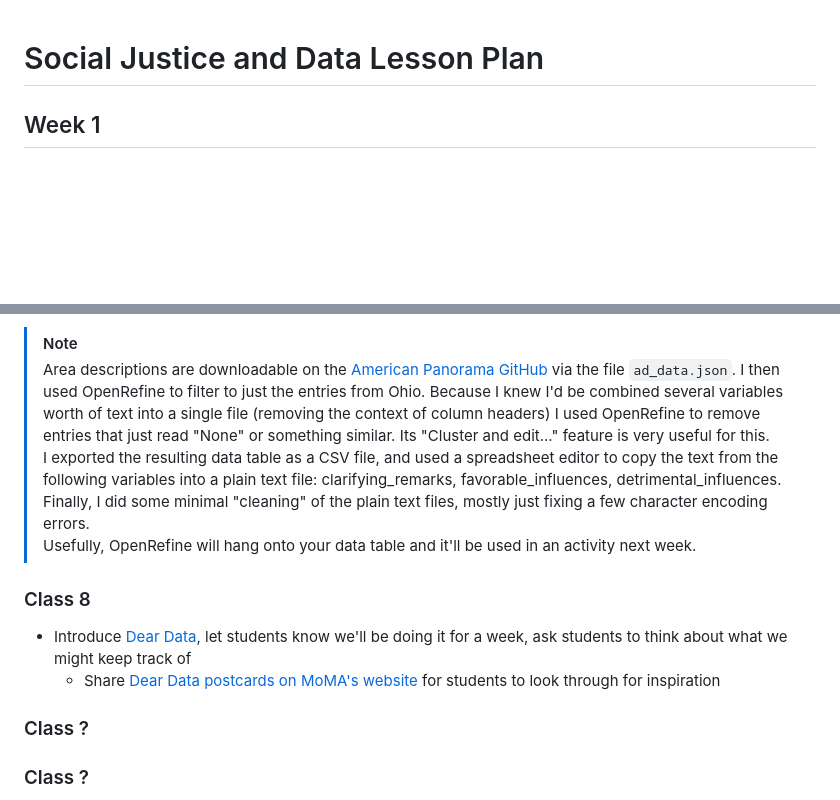
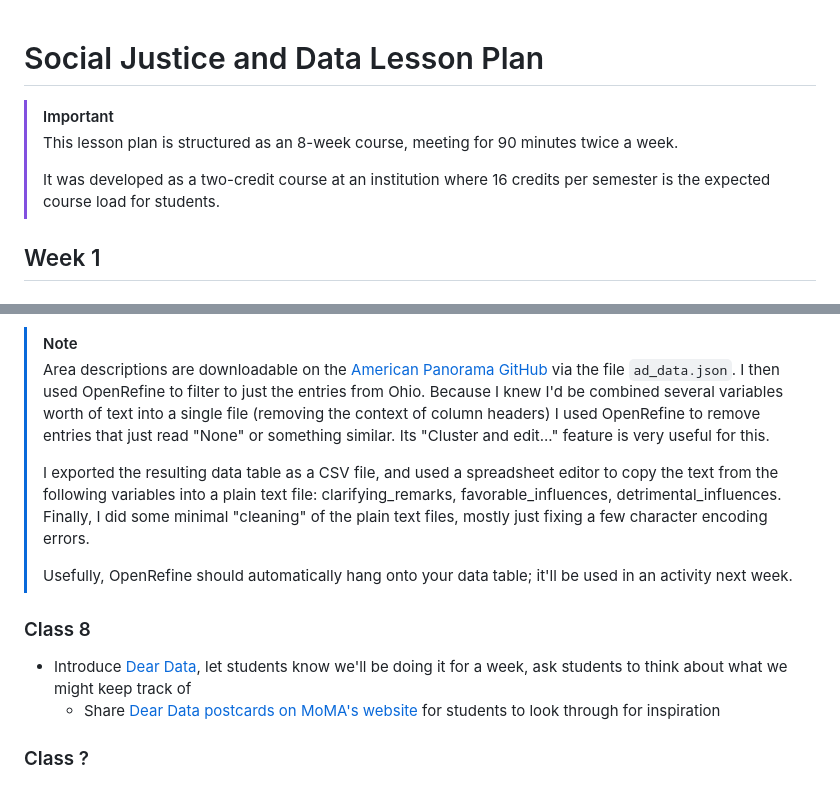
Before and after one commit to helloitsclayton/data-literacy, a Markdown page: Instructor/Lesson Plan.md, 2 parts joined by grey strips. Rendered like a GitHub page; blank space fills up the shorter version.

Commit message:
Adding line breaks to alerts

```diff
--- a/Instructor/Lesson Plan.md
+++ b/Instructor/Lesson Plan.md
@@ -1,4 +1,9 @@
 # Social Justice and Data Lesson Plan
+
+> [!IMPORTANT]
+> This lesson plan is structured as an 8-week course, meeting for 90 minutes twice a week.
+>
+> It was developed as a two-credit course at an institution where 16 credits per semester is the expected course load for students.
 
 ## Week 1
 
@@ -111,15 +116,15 @@ Apply lessons learned from *Data Feminism* Ch. 1 to CILS
    - For student evaluation: [HOLC Area Descriptions for Ohio](https://github.com/helloitsclayton/data-syllabus/blob/main/Students/Class-07/C07-HOLC-Area-Descriptions.txt) from Mapping Inequality
 > [!NOTE]
 > Area descriptions are downloadable on the [American Panorama GitHub](https://github.com/americanpanorama/HOLC_Area_Description_Data) via the file `ad_data.json`. I then used OpenRefine to filter to just the entries from Ohio. Because I knew I'd be combined several variables worth of text into a single file (removing the context of column headers) I used OpenRefine to remove entries that just read "None" or something similar. Its "Cluster and edit..." feature is very useful for this.
+>
 > I exported the resulting data table as a CSV file, and used a spreadsheet editor to copy the text from the following variables into a plain text file: clarifying_remarks, favorable_influences, detrimental_influences. Finally, I did some minimal "cleaning" of the plain text files, mostly just fixing a few character encoding errors.
-> Usefully, OpenRefine will hang onto your data table and it'll be used in an  activity next week.
+>
+> Usefully, OpenRefine should automatically hang onto your data table; it'll be used in an activity next week.
 
 ### Class 8
 
 - Introduce [Dear Data](http://www.dear-data.com/theproject), let students know we'll be doing it for a week, ask students to think about what we might keep track of
    - Share [Dear Data postcards on MoMA's website](https://www.moma.org/artists/67122#works) for students to look through for inspiration
-
-### Class ?
 
 ### Class ?
 
```
Also changed, not shown: other parts of Instructor/Lesson Plan.md (+4 -2 lines).
